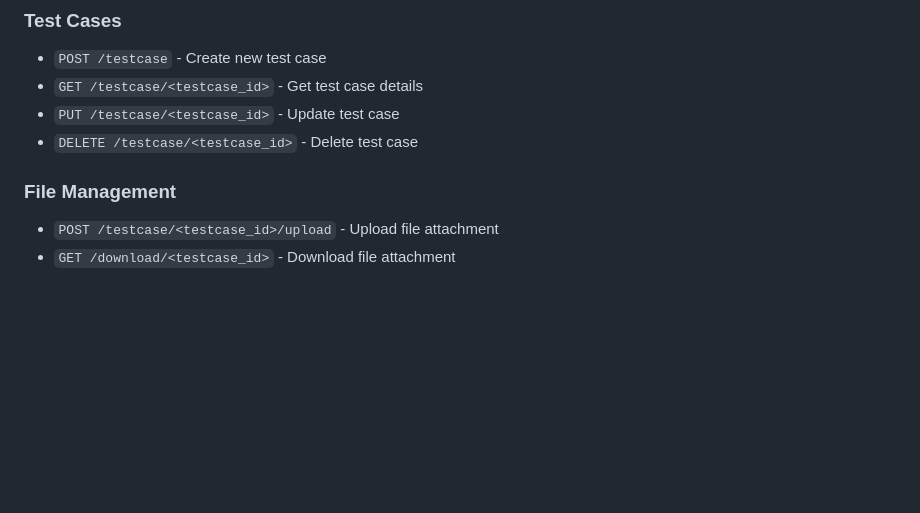
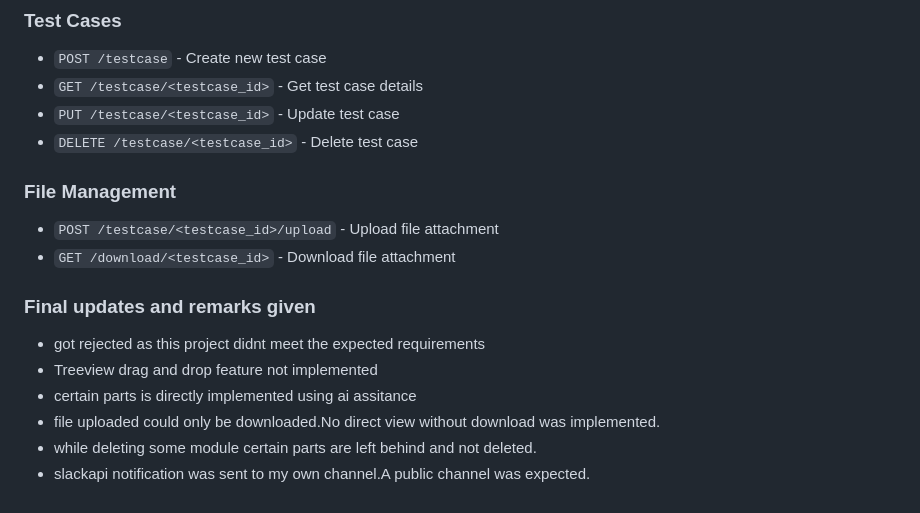
Before and after one commit to ThunderCalw/dckap_rohith, a Markdown page: README.md, the part around the change. Drawn GitHub-style; blank space fills up the shorter version.

```diff
--- a/README.md
+++ b/README.md
@@ -112,7 +112,13 @@ The system automatically sends Slack notifications for:
 - `GET /testcase/<testcase_id>` - Get test case details
 - `PUT /testcase/<testcase_id>` - Update test case
 - `DELETE /testcase/<testcase_id>` - Delete test case
-
 ### File Management
 - `POST /testcase/<testcase_id>/upload` - Upload file attachment
 - `GET /download/<testcase_id>` - Download file attachment
+### Final updates and remarks given
+- got rejected as this project didnt meet the expected requirements
+- Treeview drag and drop feature not implemented
+- certain parts is directly implemented using ai assitance
+- file uploaded could only be downloaded.No direct view without download was implemented.
+- while deleting some module certain parts are left behind and not deleted.
+- slackapi notification was sent to my own channel.A public channel was expected.
```
